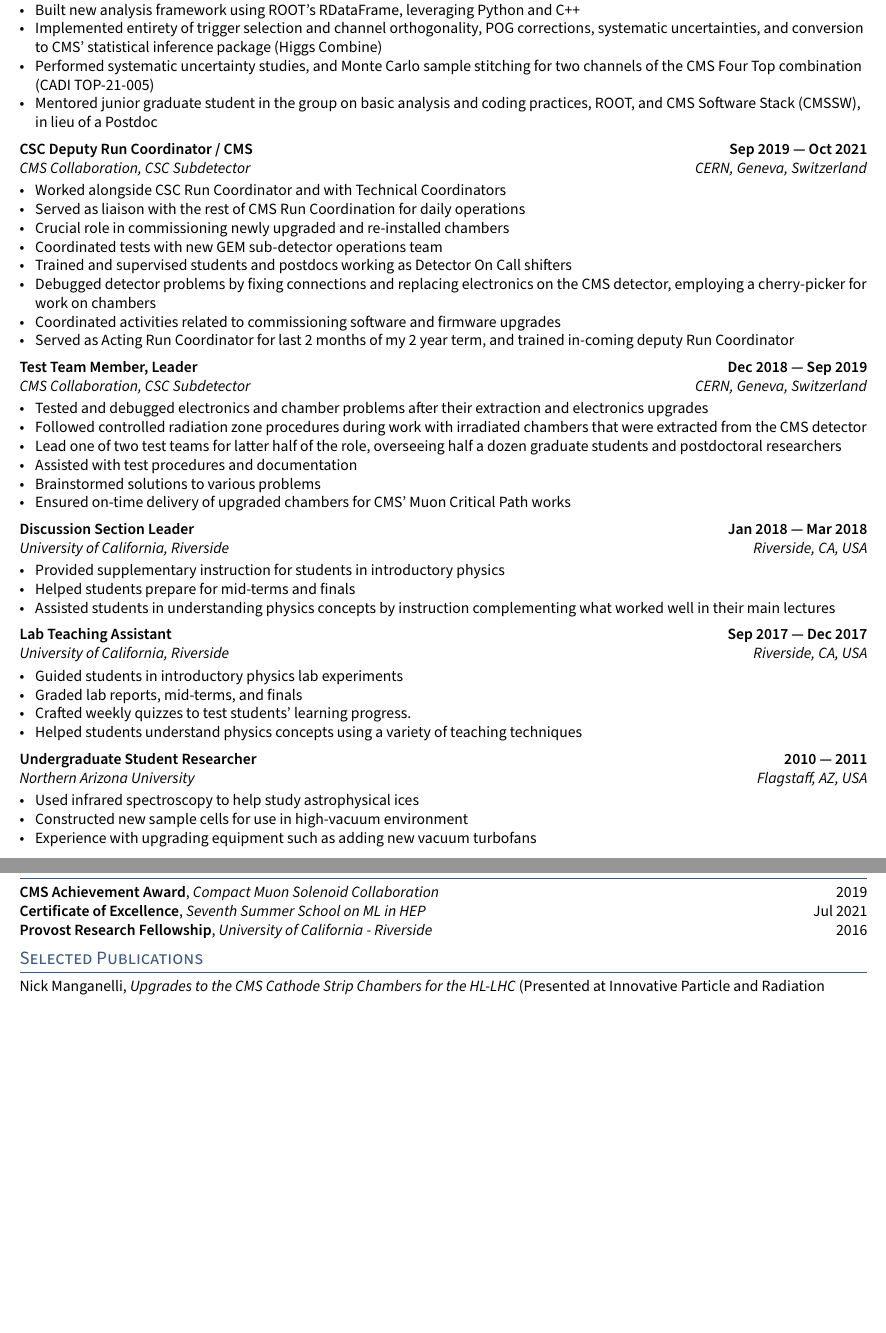
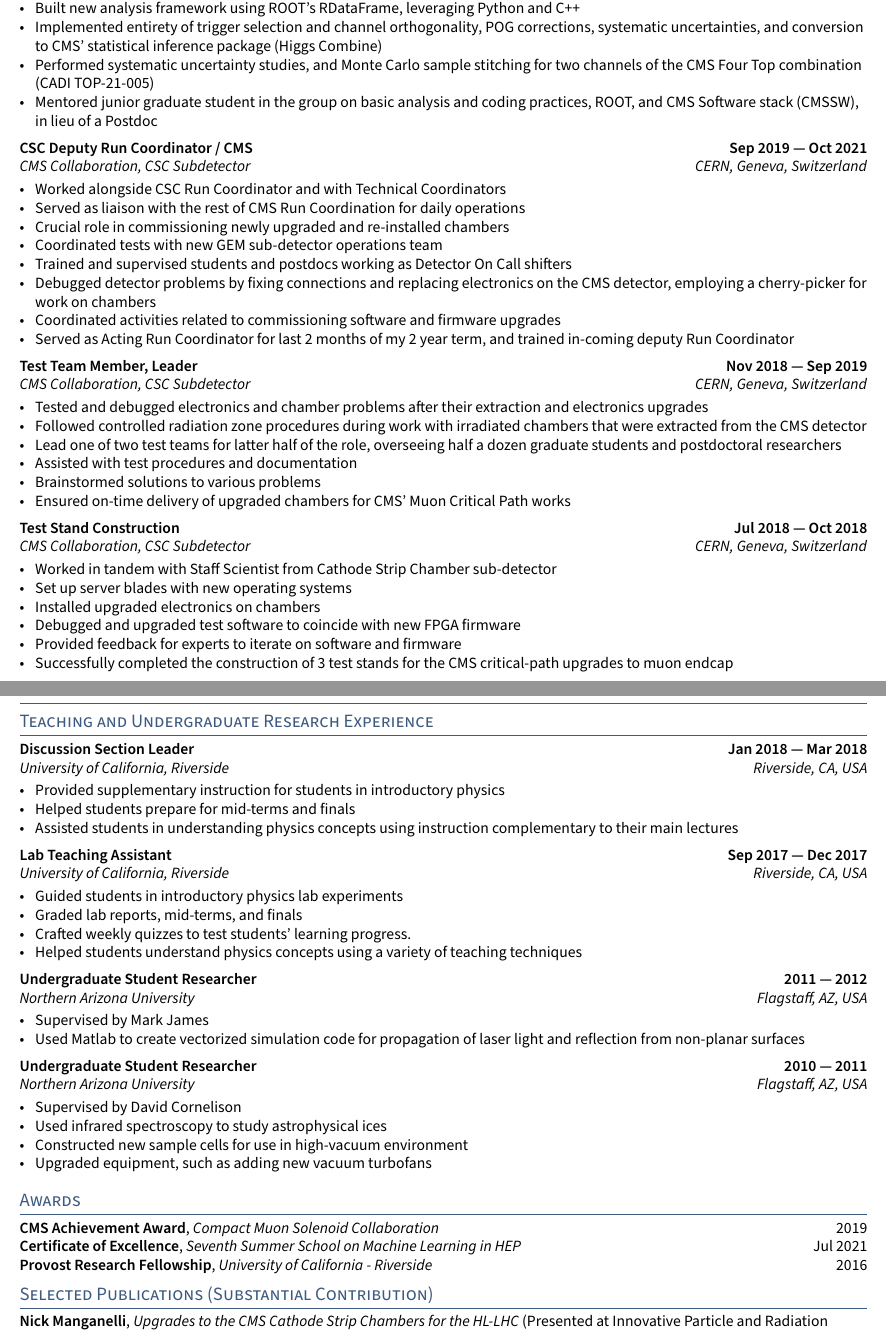
Before and after one commit to NJManganelli/CV, a LaTeX CV (resume.tex, which reads sections/awards.tex, sections/researchexperience.tex, sections/teachingexperience.tex): two parts of pages 1 and 2 of 2, joined at a grey line, cut so that both start at the same text, the shorter picture padded with empty space. Compiled offline with pdfLaTeX.

Commit message:
Implemented Mark James' suggestions

```diff
--- a/resume.tex
+++ b/resume.tex
@@ -36,2 +42,4 @@
+\section{Teaching and Undergraduate Research Experience}
+\input{sections/teachingexperience}
 
 % make a newpage wherever it is a clean break
@@ -41,7 +47,7 @@
 \section{Awards}
 \input{sections/awards}
 
-\section{Selected Publications}
+\section{Selected Publications (Substantial Contribution)}
 \input{sections/publications}
 
 \section{Papers in Progress (Substantial Contribution)}
--- a/sections/awards.tex
+++ b/sections/awards.tex
@@ -1,3 +1,3 @@
 \skills{CMS Achievement Award}, \textit{Compact Muon Solenoid Collaboration} \hfill 2019 \\
-\skills{Certificate of Excellence}, \textit{Seventh Summer School on ML in HEP} \hfill Jul 2021 \\
+\skills{Certificate of Excellence}, \textit{Seventh Summer School on Machine Learning in HEP} \hfill Jul 2021 \\
 \skills{Provost Research Fellowship}, \textit{University of California - Riverside} \hfill 2016 \\
--- a/sections/experience.tex
+++ b/sections/researchexperience.tex
@@ -35,7 +35,7 @@
 %====================
 % Another Job
 %====================
-\subsection{{Test Team Member, Leader \hfill Dec 2018 --- Sep 2019}}
+\subsection{{Test Team Member, Leader \hfill Nov 2018 --- Sep 2019}}
 \subtext{CMS Collaboration, CSC Subdetector \hfill CERN, Geneva, Switzerland}
 \begin{zitemize}
 \item Tested and debugged electronics and chamber problems after their extraction and electronics upgrades
@@ -47,38 +47,21 @@
 \end{zitemize}
 
 %====================
-% EXPERIENCE C
+% Another Job
 %====================
-\subsection{{Discussion Section Leader \hfill Jan 2018 --- Mar 2018}}
-\subtext{University of California, Riverside \hfill Riverside, CA, USA}
+
+\subsection{{Test Stand Construction \hfill Jul 2018 --- Oct 2018}}
+\subtext{CMS Collaboration, CSC Subdetector \hfill CERN, Geneva, Switzerland}
 \begin{zitemize}
-\item Provided supplementary instruction for students in introductory physics
-\item Helped students prepare for mid-terms and finals
-\item Assisted students in understanding physics concepts by instruction complementing what worked well in their main lectures
+\item Worked in tandem with Staff Scientist from Cathode Strip Chamber sub-detector
+\item Set up server blades with new operating systems
+\item Installed upgraded electronics on chambers
+\item Debugged and upgraded test software to coincide with new FPGA
+firmware
+\item Provided feedback for experts to iterate on software and firmware
+\item Successfully completed the construction of 3 test stands for the CMS critical-path upgrades to muon endcap
 \end{zitemize}
 
-%====================
-% EXPERIENCE D
-%====================
-\subsection{{Lab Teaching Assistant \hfill Sep 2017 --- Dec 2017}}
-\subtext{University of California, Riverside \hfill Riverside, CA, USA}
-\begin{zitemize}
-\item Guided students in introductory physics lab experiments
-\item Graded lab reports, mid-terms, and finals
-\item Crafted weekly quizzes to test students' learning progress.
-\item Helped students understand physics concepts using a variety of teaching techniques
-\end{zitemize}
-
-%====================
-% EXPERIENCE E
-%====================
-\subsection{{Undergraduate Student Researcher \hfill 2010 --- 2011}}
-\subtext{Northern Arizona University \hfill Flagstaff, AZ, USA}
-\begin{zitemize}
-\item Used infrared spectroscopy to help study astrophysical ices
-\item Constructed new sample cells for use in high-vacuum environment
-\item Experience with upgrading equipment such as adding new vacuum turbofans
-\end{zitemize}
 
 %====================
 % EXPERIENCE F
--- /dev/null
+++ b/sections/teachingexperience.tex
@@ -0,0 +1,49 @@
+\documentclass[letter,10pt]{article}
+\usepackage{TLCresume}
+\begin{document}
+%====================
+% EXPERIENCE C
+%====================
+\subsection{{Discussion Section Leader \hfill Jan 2018 --- Mar 2018}}
+\subtext{University of California, Riverside \hfill Riverside, CA, USA}
+\begin{zitemize}
+\item Provided supplementary instruction for students in introductory physics
+\item Helped students prepare for mid-terms and finals
+\item Assisted students in understanding physics concepts using instruction complementary to their main lectures
+\end{zitemize}
+
+%====================
+% EXPERIENCE D
+%====================
+\subsection{{Lab Teaching Assistant \hfill Sep 2017 --- Dec 2017}}
+\subtext{University of California, Riverside \hfill Riverside, CA, USA}
+\begin{zitemize}
+\item Guided students in introductory physics lab experiments
+\item Graded lab reports, mid-terms, and finals
+\item Crafted weekly quizzes to test students' learning progress.
+\item Helped students understand physics concepts using a variety of teaching techniques
+\end{zitemize}
+
+%====================
+% EXPERIENCE E
+%====================
+\subsection{{Undergraduate Student Researcher \hfill 2011 --- 2012}}
+\subtext{Northern Arizona University \hfill Flagstaff, AZ, USA}
+\begin{zitemize}
+\item Supervised by Mark James
+\item Used Matlab to create vectorized simulation code for propagation of laser light and reflection from non-planar surfaces
+\end{zitemize}
+
+%====================
+% EXPERIENCE E
+%====================
+\subsection{{Undergraduate Student Researcher \hfill 2010 --- 2011}}
+\subtext{Northern Arizona University \hfill Flagstaff, AZ, USA}
+\begin{zitemize}
+\item Supervised by David Cornelison
+\item Used infrared spectroscopy to study astrophysical ices
+\item Constructed new sample cells for use in high-vacuum environment
+\item Upgraded equipment, such as adding new vacuum turbofans
+\end{zitemize}
+
+\end{document}
```
Also changed, not shown: sections/activities.tex (+2 -2 lines), sections/education.tex (+5 -3 lines), sections/publications.tex (+1 -1 lines), sections/skills.tex (+2 -2 lines), resume.tex (22 more changed lines), sections/researchexperience.tex (2 more changed lines).
